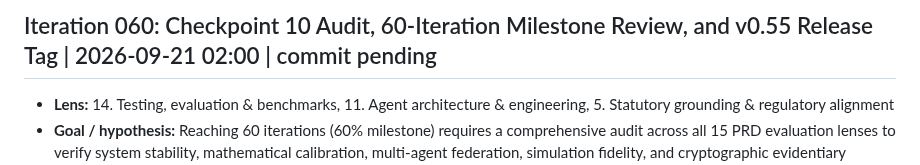
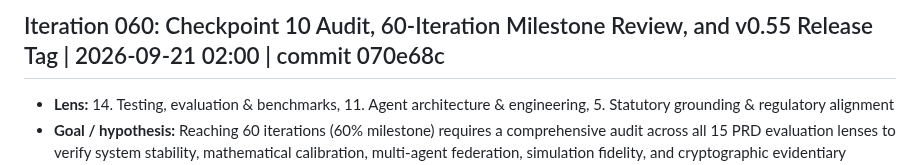
Before and after one commit to Swapnil-Biswas/Tiger-Graph, a Markdown page: docs/IMPROVEMENT_LOG.md, the part around the change. GitHub-like rendering.

Commit message:
docs: sync commit hash for iter-060 in IMPROVEMENT_LOG.md

```diff
--- a/docs/IMPROVEMENT_LOG.md
+++ b/docs/IMPROVEMENT_LOG.md
@@ -1,4 +1,4 @@
-## Iteration 060: Checkpoint 10 Audit, 60-Iteration Milestone Review, and v0.55 Release Tag | 2026-09-21 02:00 | commit pending
+## Iteration 060: Checkpoint 10 Audit, 60-Iteration Milestone Review, and v0.55 Release Tag | 2026-09-21 02:00 | commit 070e68c
 - **Lens:** 14. Testing, evaluation & benchmarks, 11. Agent architecture & engineering, 5. Statutory grounding & regulatory alignment
 - **Goal / hypothesis:** Reaching 60 iterations (60% milestone) requires a comprehensive audit across all 15 PRD evaluation lenses to verify system stability, mathematical calibration, multi-agent federation, simulation fidelity, and cryptographic evidentiary integrity before tagging `v0.55`.
 - **Changes (files):**
```
